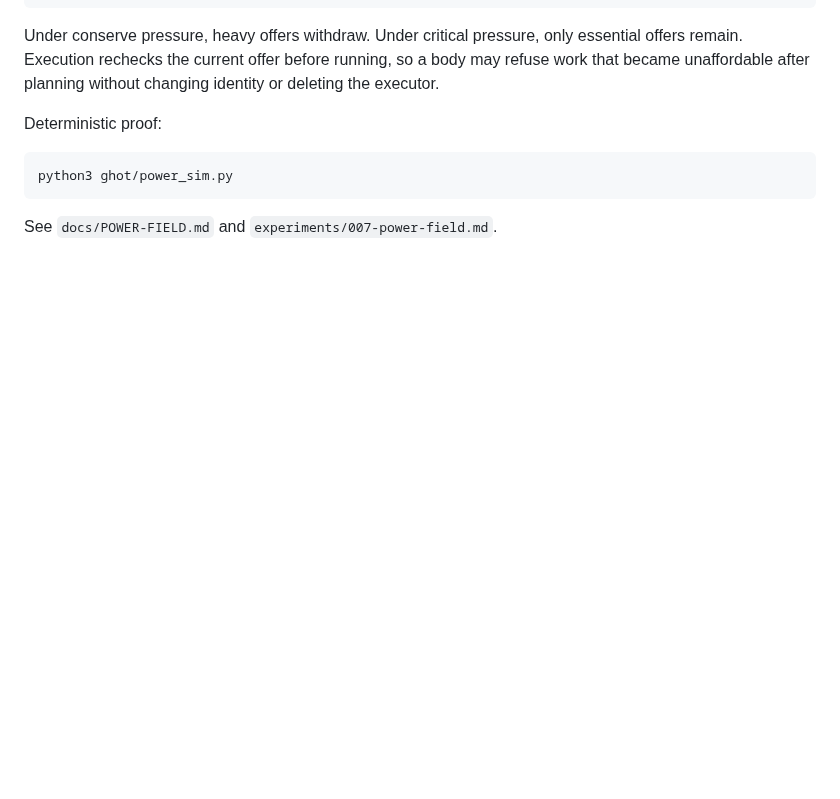
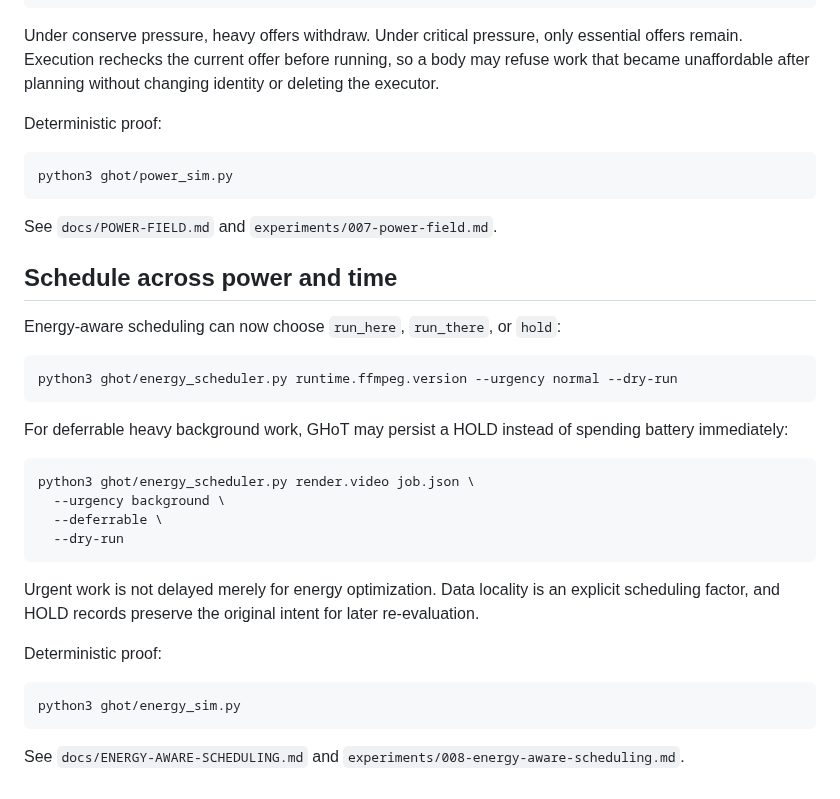
Before and after one commit to the-static-collective/GHoT, a Markdown page: README.md, the part around the change. Drawn GitHub-style; blank space fills up the shorter version.

Commit message:
Document energy-aware scheduling

````diff
--- a/README.md
+++ b/README.md
@@ -176,3 +176,35 @@ python3 ghot/power_sim.py
 ```
 
 See `docs/POWER-FIELD.md` and `experiments/007-power-field.md`.
+
+
+## Schedule across power and time
+
+Energy-aware scheduling can now choose `run_here`, `run_there`, or `hold`:
+
+```bash
+python3 ghot/energy_scheduler.py runtime.ffmpeg.version --urgency normal --dry-run
+```
+
+For deferrable heavy background work, GHoT may persist a HOLD instead of
+spending battery immediately:
+
+```bash
+python3 ghot/energy_scheduler.py render.video job.json \
+  --urgency background \
+  --deferrable \
+  --dry-run
+```
+
+Urgent work is not delayed merely for energy optimization. Data locality is an
+explicit scheduling factor, and HOLD records preserve the original intent for
+later re-evaluation.
+
+Deterministic proof:
+
+```bash
+python3 ghot/energy_sim.py
+```
+
+See `docs/ENERGY-AWARE-SCHEDULING.md` and
+`experiments/008-energy-aware-scheduling.md`.
````
